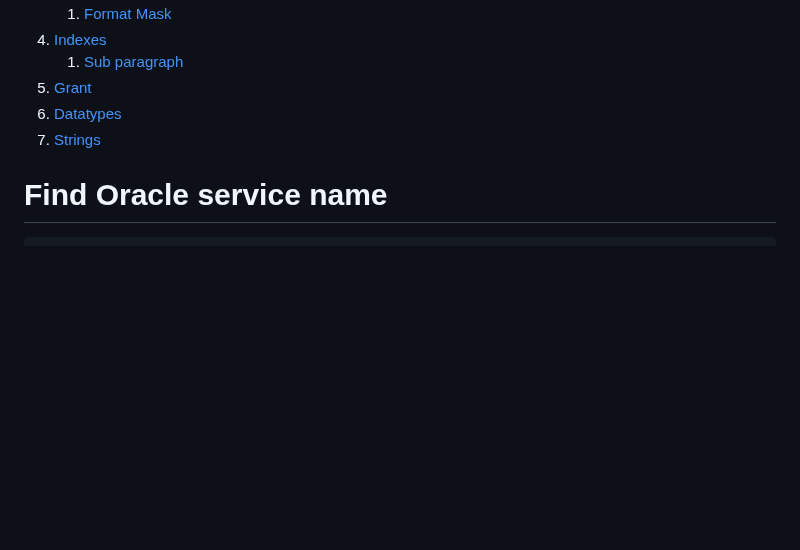
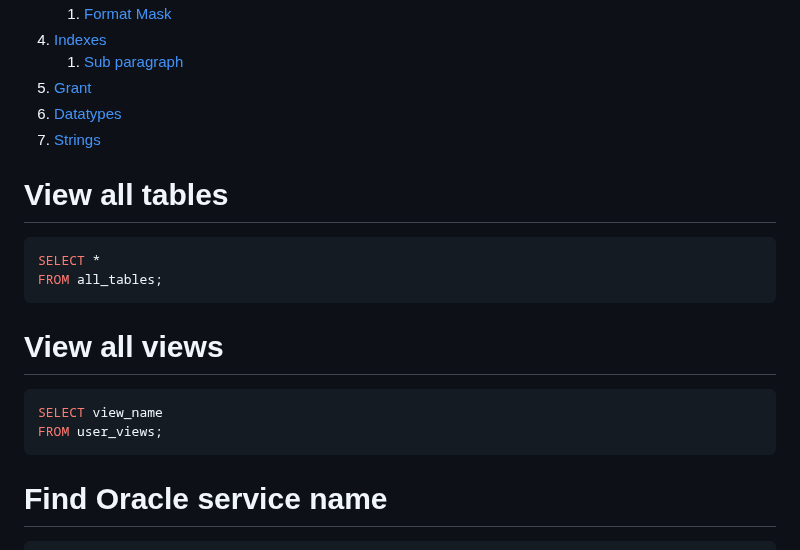
Before and after one commit to AngryDataGirl/Cheat-Sheets, a Markdown page: ORACLE_cheat_sheet.md, the part around the change. Rendered like a GitHub page; blank space fills up the shorter version.

````diff
--- a/ORACLE_cheat_sheet.md
+++ b/ORACLE_cheat_sheet.md
@@ -8,6 +8,20 @@
 5. [Grant](#grant)
 6. [Datatypes](#datatypes)
 7. [Strings](#strings)
+
+# View all tables
+
+```sql
+SELECT *
+FROM all_tables;
+```
+
+# View all views
+
+```sql
+SELECT view_name
+FROM user_views;
+```
 
 # Find Oracle service name
 ```sql
````
